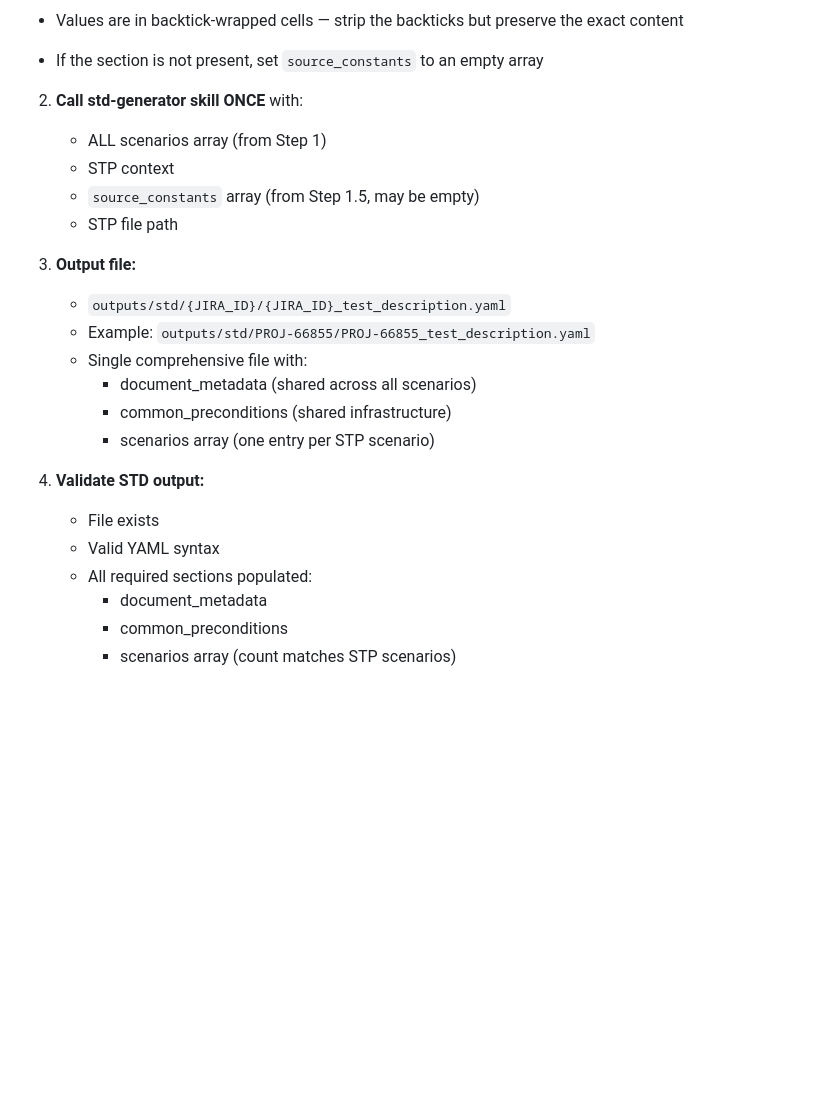
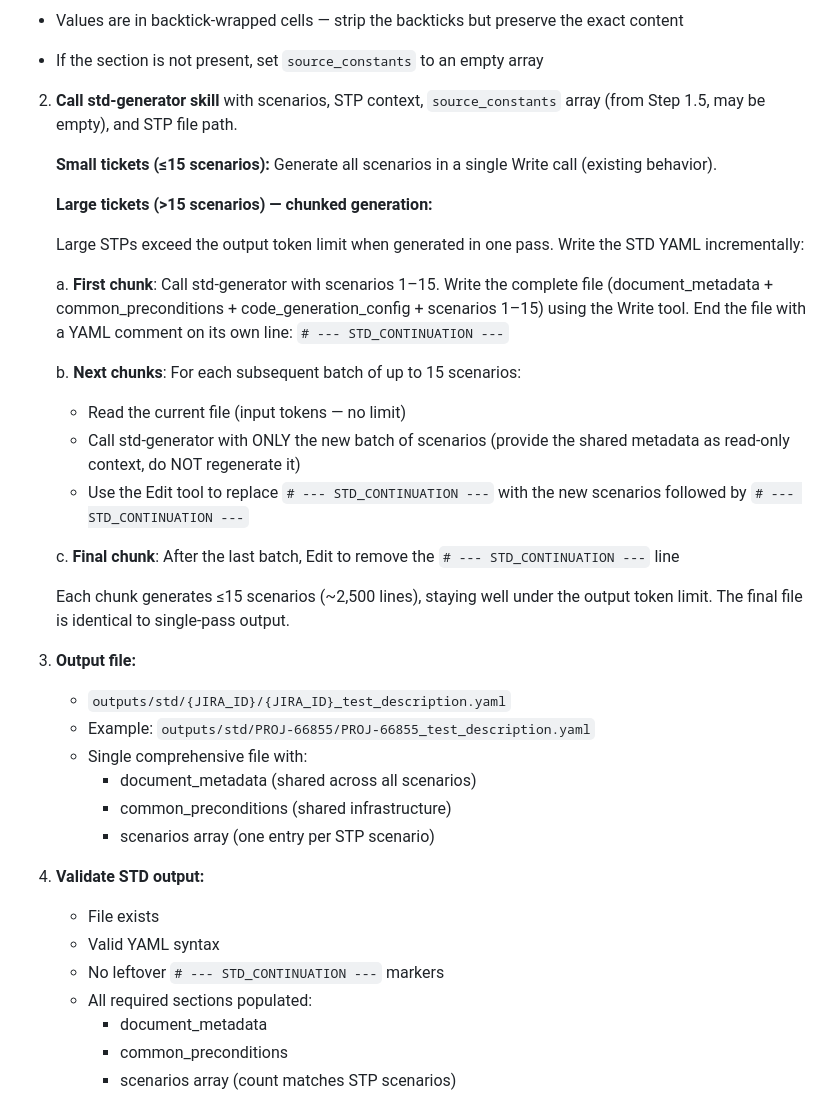
Before and after one commit to redhat-community-ai-tools/qualityflow, a Markdown page: skills/std-orchestrator/SKILL.md, the part around the change. Drawn GitHub-style; blank space fills up the shorter version.

Commit message:
fix: chunked STD generation for large tickets (>15 scenarios)
The std-orchestrator now writes STD YAML in batches of 15 scenarios
instead of one pass, avoiding the 32K output token limit on large
tickets like VIRTSTRAT-480 (49 scenarios). Transparent to users —
same single output file.

Co-Authored-By: Claude Opus 4.6 <noreply@anthropic.com>

```diff
--- a/skills/std-orchestrator/SKILL.md
+++ b/skills/std-orchestrator/SKILL.md
@@ -134,11 +134,36 @@ scenarios:
 - Values are in backtick-wrapped cells — strip the backticks but preserve the exact content
 - If the section is not present, set `source_constants` to an empty array
 
-2. **Call std-generator skill ONCE** with:
-   - ALL scenarios array (from Step 1)
-   - STP context
-   - `source_constants` array (from Step 1.5, may be empty)
-   - STP file path
+2. **Call std-generator skill** with scenarios, STP context,
+   `source_constants` array (from Step 1.5, may be empty), and STP file path.
+
+   **Small tickets (≤15 scenarios):** Generate all scenarios in a single
+   Write call (existing behavior).
+
+   **Large tickets (>15 scenarios) — chunked generation:**
+
+   Large STPs exceed the output token limit when generated in one pass.
+   Write the STD YAML incrementally:
+
+   a. **First chunk**: Call std-generator with scenarios 1–15. Write the
+      complete file (document_metadata + common_preconditions +
+      code_generation_config + scenarios 1–15) using the Write tool.
+      End the file with a YAML comment on its own line:
+      `# --- STD_CONTINUATION ---`
+
+   b. **Next chunks**: For each subsequent batch of up to 15 scenarios:
+      - Read the current file (input tokens — no limit)
+      - Call std-generator with ONLY the new batch of scenarios
+        (provide the shared metadata as read-only context, do NOT
+        regenerate it)
+      - Use the Edit tool to replace `# --- STD_CONTINUATION ---` with
+        the new scenarios followed by `# --- STD_CONTINUATION ---`
+
+   c. **Final chunk**: After the last batch, Edit to remove the
+      `# --- STD_CONTINUATION ---` line
+
+   Each chunk generates ≤15 scenarios (~2,500 lines), staying well under
+   the output token limit. The final file is identical to single-pass output.
 
 3. **Output file:**
    - `outputs/std/{JIRA_ID}/{JIRA_ID}_test_description.yaml`
@@ -151,6 +176,7 @@ scenarios:
 4. **Validate STD output:**
    - File exists
    - Valid YAML syntax
+   - No leftover `# --- STD_CONTINUATION ---` markers
    - All required sections populated:
      - document_metadata
      - common_preconditions
```
Also changed, not shown: skills/std-generator/SKILL.md (+7 -0 lines).
